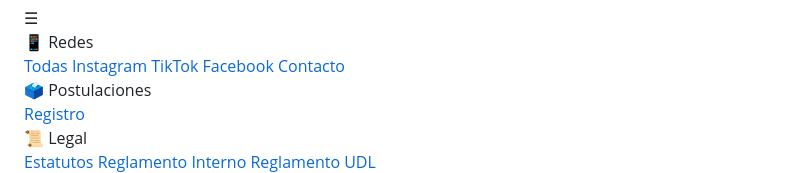
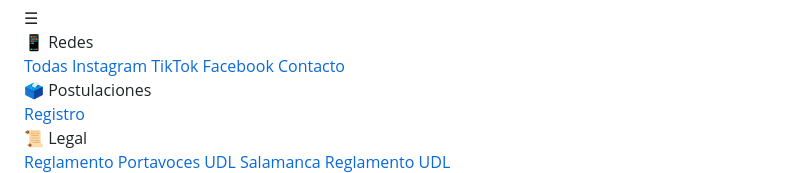
Before and after one commit to candidaturasudl-design/candidaturasudl-design.github.io, a Markdown page: README.md, the part around the change. Rendered like a GitHub page.

```diff
--- a/README.md
+++ b/README.md
@@ -229,8 +229,7 @@ footer{
 
   <div class="menu-title">📜 Legal</div>
   <div class="submenu">
-    <a href="Estatudos internos Observatorio estudiantil.pdf">Estatutos</a>
-    <a href="reglamento_interno.pdf">Reglamento Interno</a>
+    <a href="Estatudos internos Observatorio estudiantil.pdf">Reglamento Portavoces UDL Salamanca</a>
     <a href="reglamento_interno.pdf">Reglamento UDL</a>
   </div>
 </div>
```
